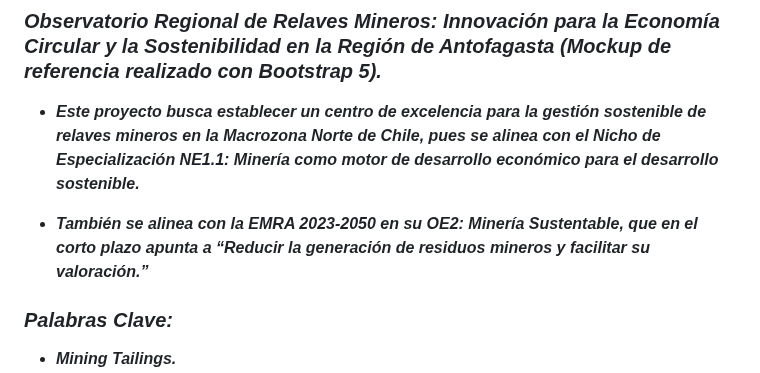
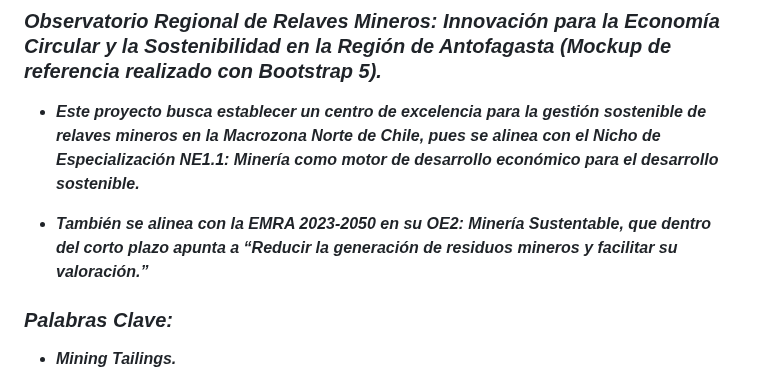
Before and after one commit to MARSFOREVER472/ORRM_FICG_UCN, a Markdown page: README.md, the part around the change. Rendered like a GitHub page.

```diff
--- a/README.md
+++ b/README.md
@@ -4,7 +4,7 @@
 
 - **_Este proyecto busca establecer un centro de excelencia para la gestión sostenible de relaves mineros en la Macrozona Norte de Chile, pues se alinea con el Nicho de Especialización NE1.1: Minería como motor de desarrollo económico para el desarrollo sostenible._**
 
-- **_También se alinea con la EMRA 2023-2050 en su OE2: Minería Sustentable, que en el corto plazo apunta a “Reducir la generación de residuos mineros y facilitar su valoración.”_**
+- **_También se alinea con la EMRA 2023-2050 en su OE2: Minería Sustentable, que dentro del corto plazo apunta a “Reducir la generación de residuos mineros y facilitar su valoración.”_**
 
 ### **_Palabras Clave:_**
 
```
